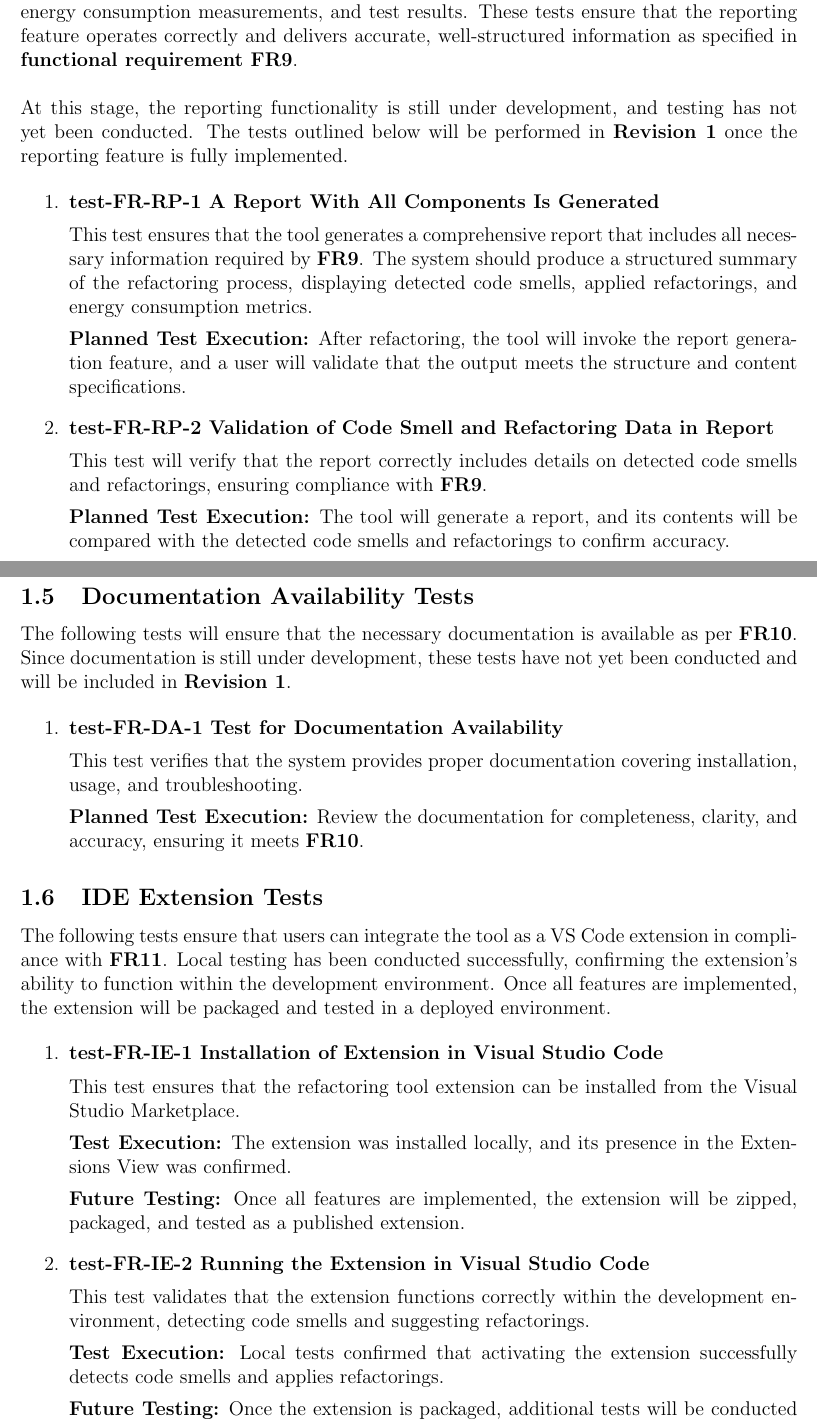
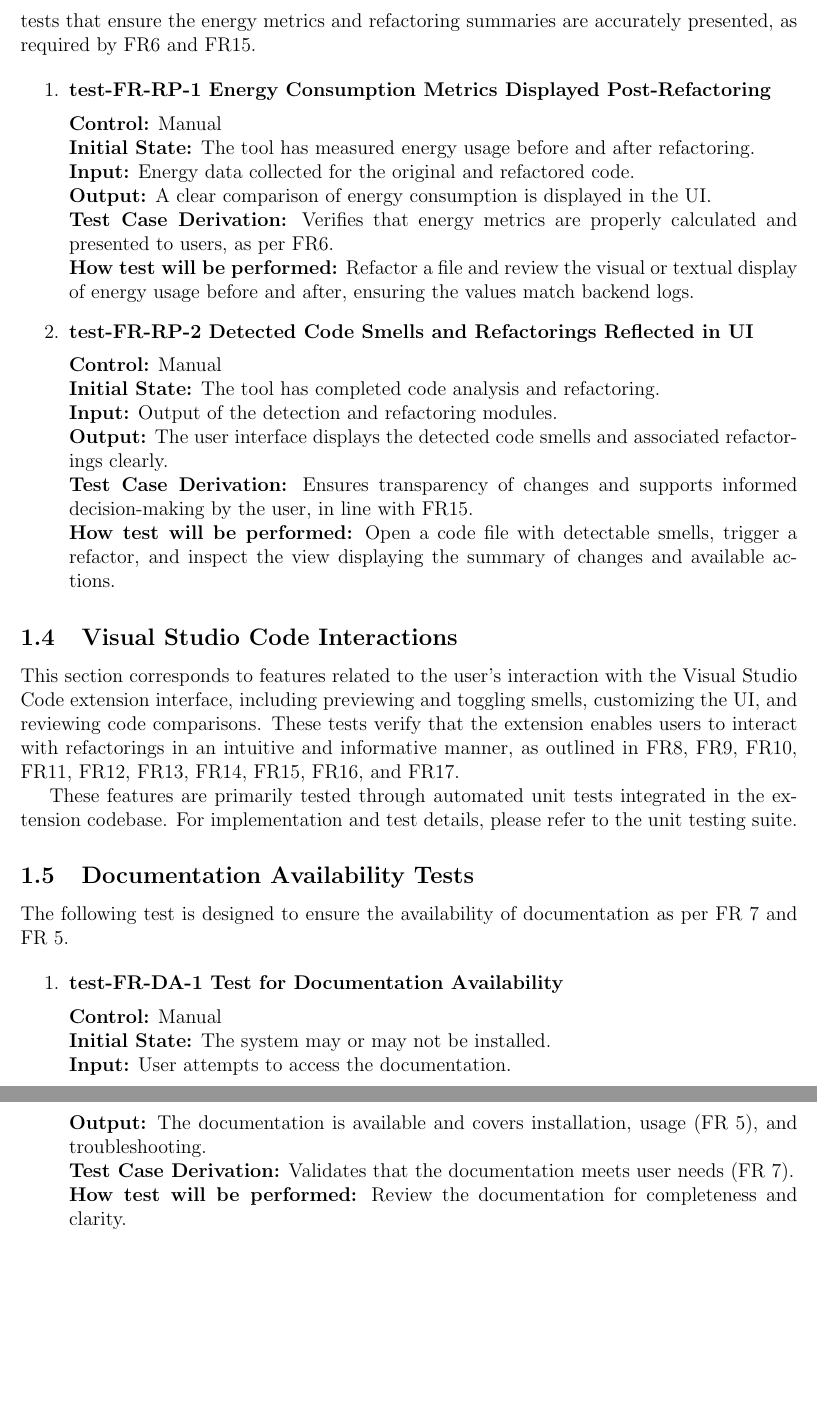
Before and after one commit to ssm-lab/capstone--source-code-optimizer, a LaTeX document (docs/VnVReport/VnVReport.tex): two parts of pages 9 and 10 of 75 before the commit and two parts of pages 9 and 10 of 74 after it, joined at a grey line, cut at the place of the change, the shorter picture padded with empty space. Compiled offline with pdfLaTeX.

Commit message:
Updated remaining FR tests to match plan #531

```diff
--- a/docs/VnVReport/VnVReport.tex
+++ b/docs/VnVReport/VnVReport.tex
@@ -163,4 +163,6 @@ This area includes tests to verify the detection and refactoring of specified co
     \textbf{How test will be performed:} Supply a file where the refactorer returns an unchanged version of the code and verify that no new files are created and that appropriate feedback is displayed or logged.
 \end{enumerate}
 
-\subsection{Output Validation Tests}
+\subsection{Tests for Reporting Functionality}
+
+The reporting functionality of the tool is crucial for providing users with meaningful insights into the energy impact of refactorings and the smells being addressed. This section outlines tests that ensure the energy metrics and refactoring summaries are accurately presented, as required by FR6 and FR15.
@@ -167 +170,16 @@ This area includes tests to verify the detection and refactoring of specified co
 \begin{enumerate}
+  \item \textbf{test-FR-RP-1 Energy Consumption Metrics Displayed Post-Refactoring} \\[2mm]
+    \textbf{Control:} Manual \\
+    \textbf{Initial State:} The tool has measured energy usage before and after refactoring. \\
+    \textbf{Input:} Energy data collected for the original and refactored code. \\
+    \textbf{Output:} A clear comparison of energy consumption is displayed in the UI. \\
+    \textbf{Test Case Derivation:} Verifies that energy metrics are properly calculated and presented to users, as per FR6. \\
+    \textbf{How test will be performed:} Refactor a file and review the visual or textual display of energy usage before and after, ensuring the values match backend logs.
+
+  \item \textbf{test-FR-RP-2 Detected Code Smells and Refactorings Reflected in UI} \\[2mm]
+    \textbf{Control:} Manual \\
+    \textbf{Initial State:} The tool has completed code analysis and refactoring. \\
+    \textbf{Input:} Output of the detection and refactoring modules. \\
+    \textbf{Output:} The user interface displays the detected code smells and associated refactorings clearly. \\
+    \textbf{Test Case Derivation:} Ensures transparency of changes and supports informed decision-making by the user, in line with FR15. \\
+    \textbf{How test will be performed:} Open a code file with detectable smells, trigger a refactor, and inspect the view displaying the summary of changes and available actions.
@@ -181,37 +186,7 @@ This area includes tests to verify the detection and refactoring of specified co
 \end{enumerate}
 
-\subsection{Tests for Reporting Functionality}
-The reporting functionality of the tool is a critical feature that
-provides comprehensive insights into the refactoring process,
-including detected code smells, applied refactorings, energy
-consumption measurements, and test results. These tests ensure that
-the reporting feature operates correctly and delivers accurate,
-well-structured information as specified in \textbf{functional
-requirement FR9}.\\
-
-\noindent At this stage, the reporting functionality is still under
-development, and testing has not yet been conducted. The tests
-outlined below will be performed in \textbf{Revision 1} once the
-reporting feature is fully implemented.
-
-\begin{enumerate}
-  \item \textbf{test-FR-RP-1 A Report With All Components Is Generated} \\[2mm]
-    This test ensures that the tool generates a comprehensive report
-    that includes all necessary information required by \textbf{FR9}.
-    The system should produce a structured summary of the refactoring
-    process, displaying detected code smells, applied refactorings,
-    and energy consumption metrics.
-
-    \textbf{Planned Test Execution:} After refactoring, the tool will
-    invoke the report generation feature, and a user will validate
-    that the output meets the structure and content specifications.
-
-  \item \textbf{test-FR-RP-2 Validation of Code Smell and Refactoring
-    Data in Report} \\[2mm]
-    This test will verify that the report correctly includes details
-    on detected code smells and refactorings, ensuring compliance
-    with \textbf{FR9}.
-
-    \textbf{Planned Test Execution:} The tool will generate a report,
-    and its contents will be compared with the detected code smells
-    and refactorings to confirm accuracy.
+\subsection{Visual Studio Code Interactions}
+
+This section corresponds to features related to the user's interaction with the Visual Studio Code extension interface, including previewing and toggling smells, customizing the UI, and reviewing code comparisons. These tests verify that the extension enables users to interact with refactorings in an intuitive and informative manner, as outlined in FR8, FR9, FR10, FR11, FR12, FR13, FR14, FR15, FR16, and FR17.
+
+These features are primarily tested through automated unit tests integrated in the extension codebase. For implementation and test details, please refer to the unit testing suite.
@@ -239,51 +193,16 @@ reporting feature is fully implemented.
 
 \subsection{Documentation Availability Tests}
-The following tests will ensure that the necessary documentation is
-available as per \textbf{FR10}. Since documentation is still under
-development, these tests have not yet been conducted and will be
-included in \textbf{Revision 1}.
+
+The following test is designed to ensure the availability of documentation as per FR 7 and FR 5.
 
 \begin{enumerate}
   \item \textbf{test-FR-DA-1 Test for Documentation Availability} \\[2mm]
-    This test verifies that the system provides proper documentation
-    covering installation, usage, and troubleshooting.
-
-    \textbf{Planned Test Execution:} Review the documentation for
-    completeness, clarity, and accuracy, ensuring it meets \textbf{FR10}.
-\end{enumerate}
-
-\subsection{IDE Extension Tests}
-The following tests ensure that users can integrate the tool as a VS
-Code extension in compliance with \textbf{FR11}. Local testing has
-been conducted successfully, confirming the extension's ability to
-function within the development environment. Once all features are
-implemented, the extension will be packaged and tested in a deployed
-environment.
-
-\begin{enumerate}
-  \item \textbf{test-FR-IE-1 Installation of Extension in Visual
-    Studio Code} \\[2mm]
-    This test ensures that the refactoring tool extension can be
-    installed from the Visual Studio Marketplace.
-
-    \textbf{Test Execution:} The extension was installed locally, and
-    its presence in the Extensions View was confirmed.
-
-    \textbf{Future Testing:} Once all features are implemented, the
-    extension will be zipped, packaged, and tested as a published extension.
-
-  \item \textbf{test-FR-IE-2 Running the Extension in Visual Studio
-    Code} \\[2mm]
-    This test validates that the extension functions correctly within
-    the development environment, detecting code smells and suggesting
-    refactorings.
-
-    \textbf{Test Execution:} Local tests confirmed that activating
-    the extension successfully detects code smells and applies refactorings.
-
-    \textbf{Future Testing:} Once the extension is packaged,
-    additional tests will be conducted to confirm functionality in a
-    deployed environment.
+    \textbf{Control:} Manual \\
+    \textbf{Initial State:} The system may or may not be installed. \\
+    \textbf{Input:} User attempts to access the documentation. \\
+    \textbf{Output:} The documentation is available and covers installation, usage (FR 5), and troubleshooting. \\
+    \textbf{Test Case Derivation:} Validates that the documentation meets user needs (FR 7). \\
+    \textbf{How test will be performed:} Review the documentation for completeness and clarity.
 \end{enumerate}
 
 \section{Nonfunctional Requirements Evaluation}
```
Also changed, not shown: docs/VnVReport/VnVReport.tex (65 more changed lines). Lines whose indentation alone changed are shown as unchanged.
